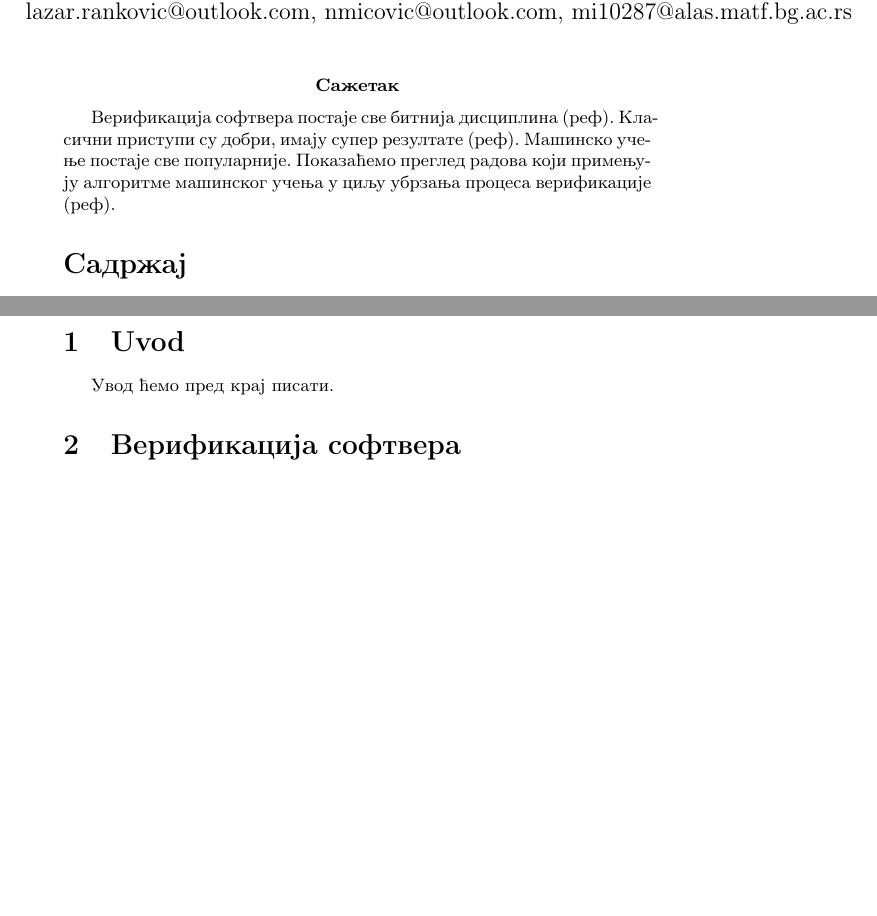
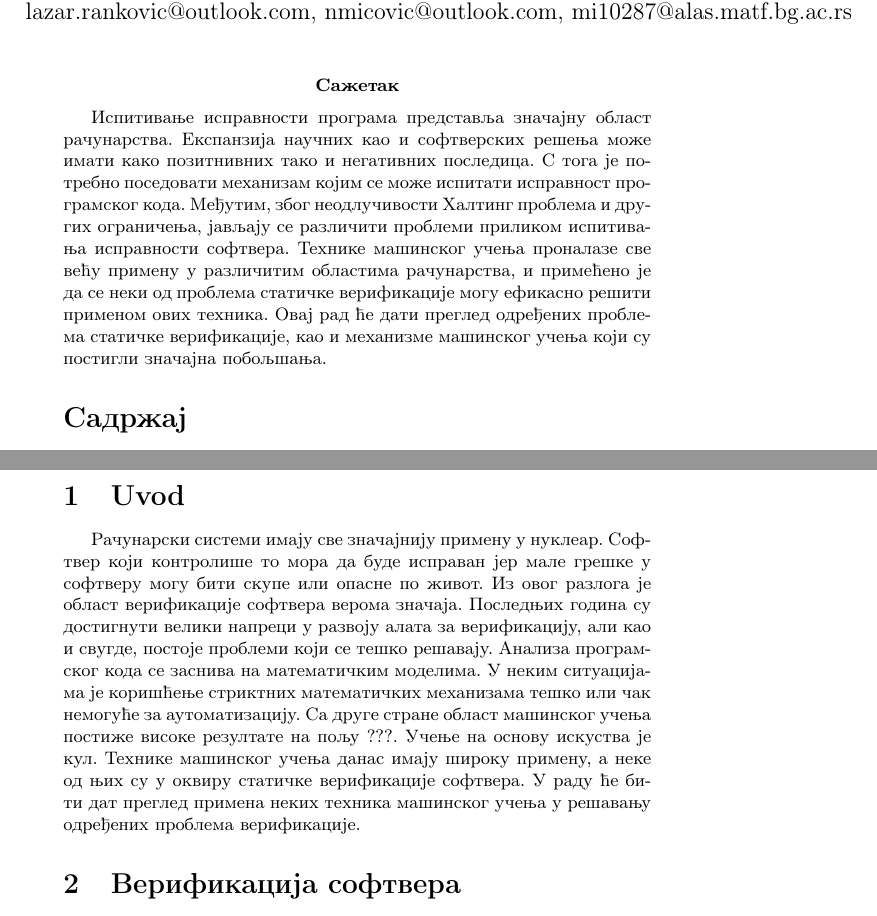
Before and after one commit to djinx/msnr-projekat, a LaTeX document (PrimenaMasinskogUcenjaUStatickojVerfikacijiSoftveraLazarRankovicNemanjaMicovicUrosStegic.tex): two parts of pages 1 and 2 of 12 before the commit and two parts of pages 1 and 3 of 13 after it, joined at a grey line, cut so that both start at the same text, the shorter picture padded with empty space. Compiled offline with pdfLaTeX.

Commit message:
apstrakt, uvod

```diff
--- a/PrimenaMasinskogUcenjaUStatickojVerfikacijiSoftveraLazarRankovicNemanjaMicovicUrosStegic.tex
+++ b/PrimenaMasinskogUcenjaUStatickojVerfikacijiSoftveraLazarRankovicNemanjaMicovicUrosStegic.tex
@@ -34,7 +34,9 @@
 
 \abstract{
 %U ovom tekstu je ukratko prikazana osnovna forma seminarskog rada. Obratite pažnju da je pored ove .pdf datoteke, u prilogu i odgovarajuća .tex datoteka, kao i .bib datoteka korišćena za generisanje literature. Na prvoj strani seminarskog rada su naslov, apstrakt i sadržaj, i to sve mora da stane na prvu stranu! Kako bi Vaš seminarski zadovoljio standarde i očekivanja, koristite uputstva i materijale sa predavanja na temu pisanja seminarskih radova. Ovo je samo šablon koji se odnosi na fizički izgled seminarskog rada (šablon koji \emph{morate} da ispoštujete!) kao i par tehničkih pomoćnih uputstava. Molim Vas da kada budete predavali seminarski rad, imenujete datoteke tako da sadrže temu seminarskog rada, kao i imena i prezimena članova grupe (ili samo temu i prezimena, ukoliko je sa imenima predugačko). Predaja seminarskih radova biće isključivo preko web forme, a NE slanjem mejla.
-Верификација софтвера постаје све битнија дисциплина (реф). Класични приступи су добри, имају супер резултате (реф). Машинско учење постаје све популарније. Показаћемо преглед радова који примењују алгоритме машинског учења у циљу убрзања процеса верификације (реф).
+
+Испитивање исправности програма представља значајну област рачунарства. Експанзија научних као и софтверских решења може имати како позитнивних тако и негативних последица. С тога је потребно поседовати механизам којим се може испитати исправност програмског кода. Међутим, због неодлучивости Халтинг проблема и других ограничења, јављају се различити проблеми приликом испитивања исправности софтвера. Технике машинског учења проналазе све већу примену у различитим областима рачунарства, и примећено је да се неки од проблема статичке верификације могу ефикасно решити применом ових техника. Овај рад ће дати преглед одређених проблема статичке верификације, као и механизме машинског учења који су постигли значајна побољшања.
+%Верификација софтвера постаје све битнија дисциплина (реф). Класични приступи су добри, имају супер резултате (реф). Машинско учење постаје све популарније. Показаћемо преглед радова који примењују алгоритме машинског учења у циљу убрзања процеса верификације (реф).
 %Пошто ћемо абстракт писати на крају, онда док радимо да искористимо
 %ово за интерне потребе. До сада прегледани радови:\\
 %\begin{itemize}
@@ -63,7 +65,7 @@
 % ---------------------------------------------------------------------------------------------------------------------
 \section{Uvod}
 % ---------------------------------------------------------------------------------------------------------------------
-Увод ћемо пред крај писати.
+Рачунарски системи имају све значајнију примену у нуклеар. Софтвер који контролише то мора да буде исправан јер мале грешке у софтверу могу бити скупе или опасне по живот. Из овог разлога је област верификације софтвера верома значаја. Последњих година су достигнути велики напреци у развоју алата за верификацију, али као и свугде, постоје проблеми који се тешко решавају. Анализа програмског кода се заснива на математичким моделима. У неким ситуацијама је коришћење стриктних математичких механизама тешко или чак немогуће за аутоматизацију. Са друге стране област машинског учења постиже високе резултате на пољу ???. Учење на основу искуства је кул. Технике машинског учења данас имају широку примену, а неке од њих су у оквиру статичке верификације софтвера. У раду ће бити дат преглед примена неких техника машинског учења у решавању одређених проблема верификације.
 
 % ---------------------------------------------------------------------------------------------------------------------
 \section{Верификација софтвера}
```
Also changed, not shown: PrimenaMasinskogUcenjaUStatickojVerfikacijiSoftveraLazarRankovicNemanjaMicovicUrosStegic.pdf.
